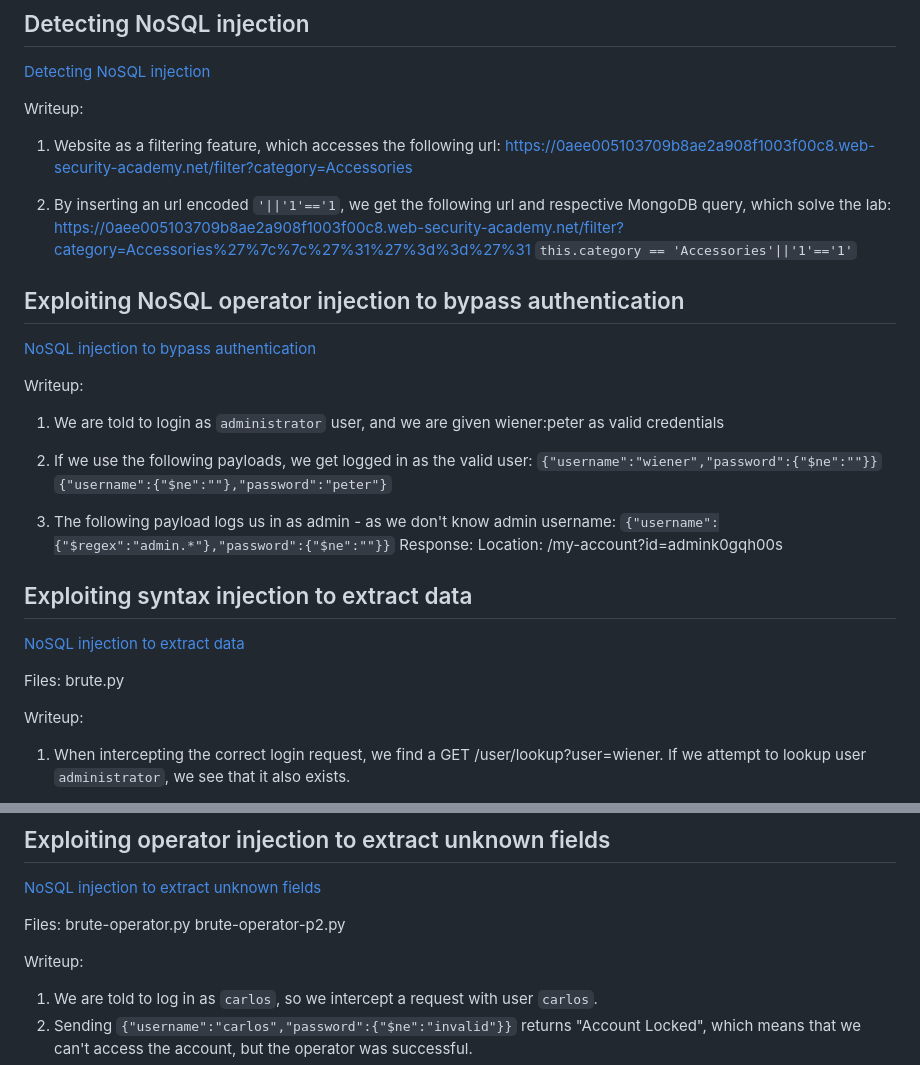
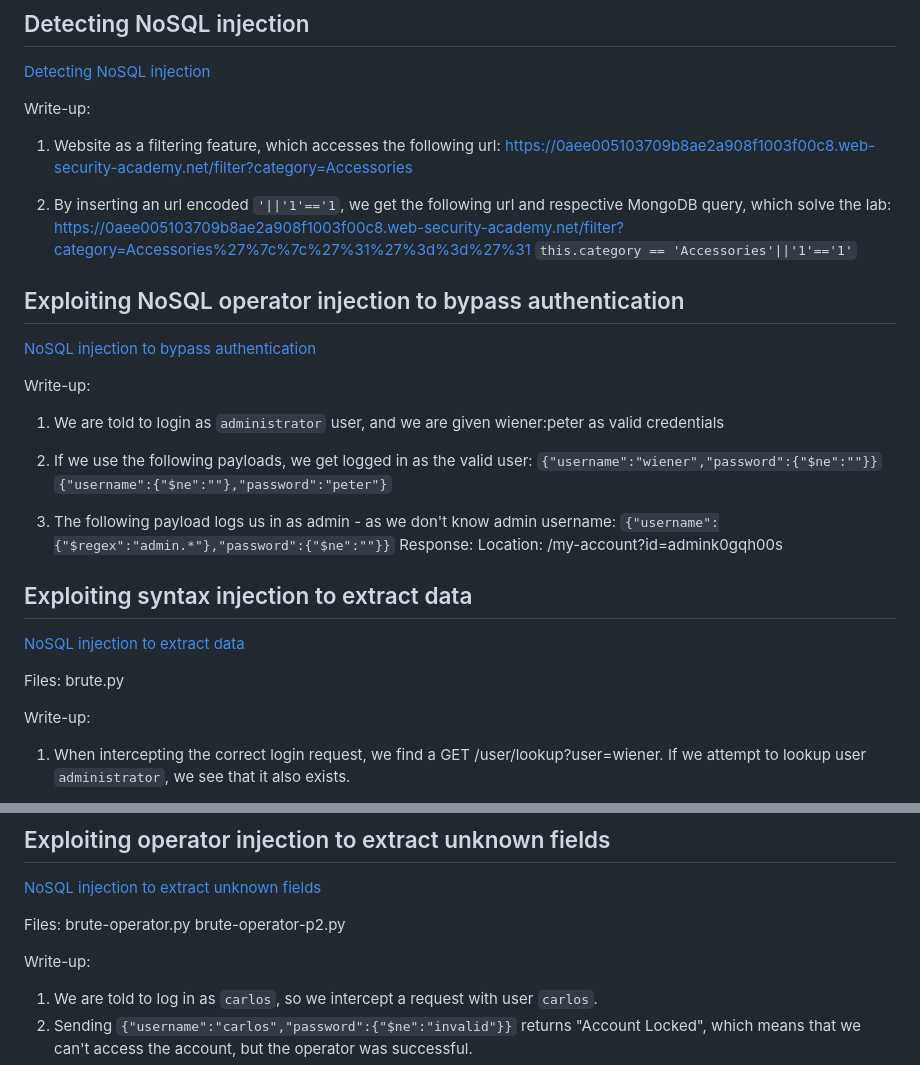
Before and after one commit to sousa16/ctf-writeups, a Markdown page: portswigger-websec-academy/nosql-injection/nosql-injection.md, 2 parts joined by grey strips. Drawn GitHub-style.

```diff
--- a/portswigger-websec-academy/nosql-injection/nosql-injection.md
+++ b/portswigger-websec-academy/nosql-injection/nosql-injection.md
@@ -1,7 +1,7 @@
 ## Detecting NoSQL injection
 [Detecting NoSQL injection](https://portswigger.net/web-security/nosql-injection/lab-nosql-injection-detection)
 
-Writeup:
+Write-up:
 1. Website as a filtering feature, which accesses the following url:
    https://0aee005103709b8ae2a908f1003f00c8.web-security-academy.net/filter?category=Accessories
 
@@ -12,7 +12,7 @@ Writeup:
 ## Exploiting NoSQL operator injection to bypass authentication
 [NoSQL injection to bypass authentication](https://portswigger.net/web-security/nosql-injection/lab-nosql-injection-bypass-authentication)
 
-Writeup:
+Write-up:
 1. We are told to login as `administrator` user, and we are given wiener:peter as valid credentials
 
 2. If we use the following payloads, we get logged in as the valid user:
@@ -30,7 +30,7 @@ Writeup:
 Files:
 brute.py
 
-Writeup:
+Write-up:
 1. When intercepting the correct login request, we find a GET /user/lookup?user=wiener.
    If we attempt to lookup user `administrator`, we see that it also exists.
 
@@ -54,7 +54,7 @@ Files:
 brute-operator.py
 brute-operator-p2.py
 
-Writeup:
+Write-up:
 1. We are told to log in as `carlos`, so we intercept a request with user `carlos`.
 2. Sending `{"username":"carlos","password":{"$ne":"invalid"}}` returns "Account Locked", which means that we can't access the account, but the operator was successful.
 3. Sending `{"username":"carlos","password":{"$ne":"invalid"}, "$where": "0"}` returns "invalid username or password", but sending `{"username":"carlos","password":{"$ne":"invalid"}, "$where": "1"}` returns the same "Account Locked" as before, which means the $where operator is being evaluated.
```
Also changed, not shown: portswigger-websec-academy/file-upload/file-upload.md (+6 -6 lines).
